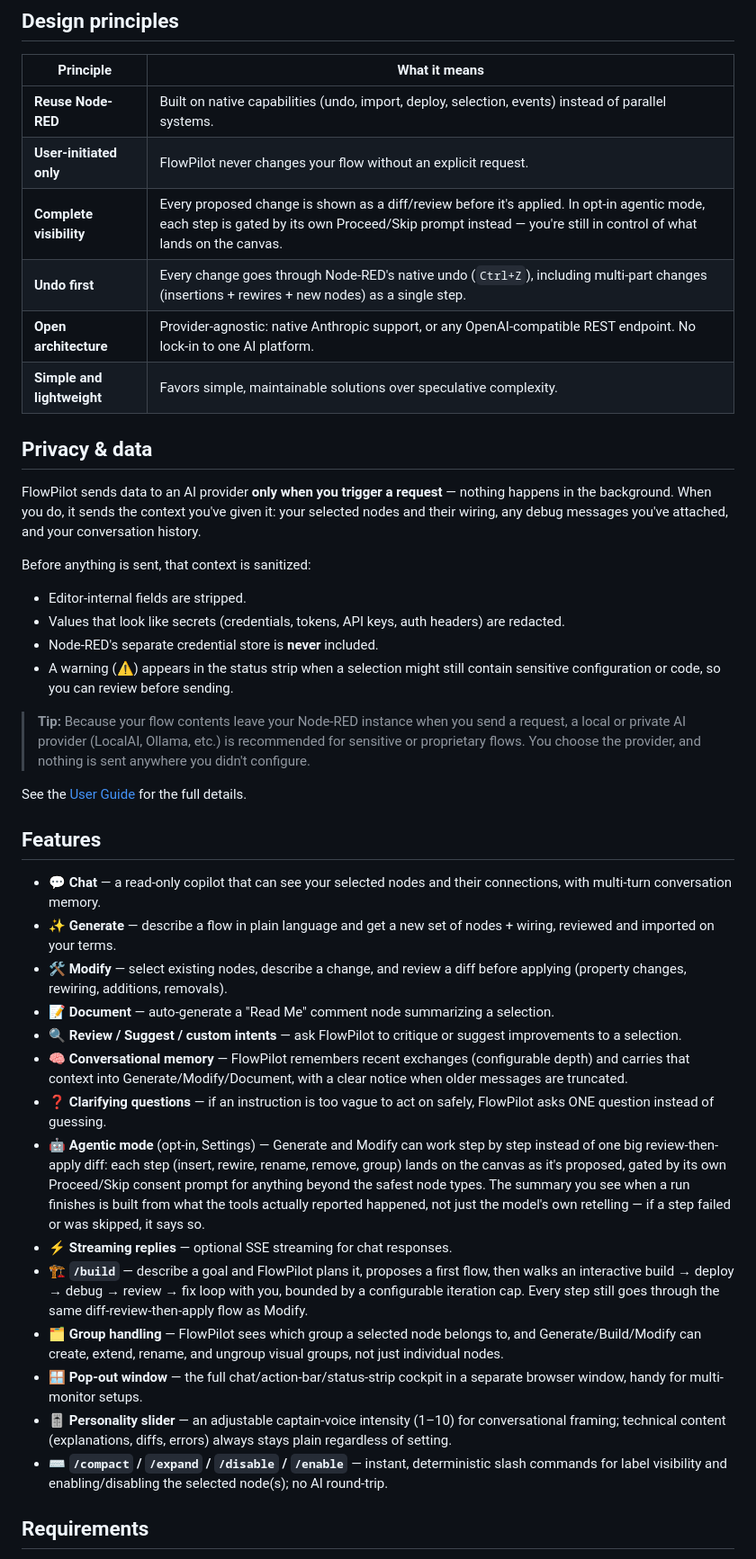
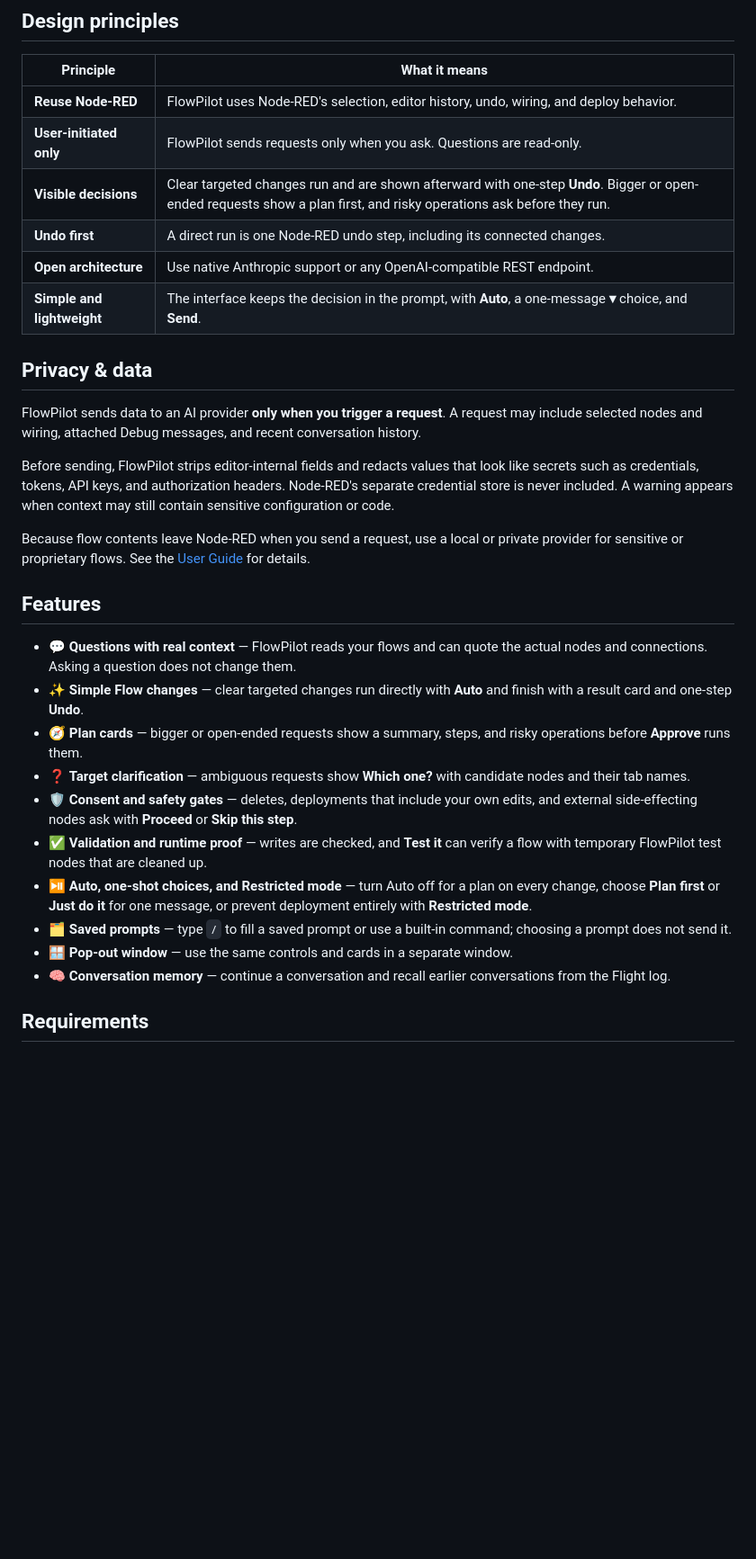
Before and after one commit to manny-est/flowpilot, a Markdown page: README.md, the part around one of its changes. Shown at 90% size. Drawn GitHub-style; blank space fills up the shorter version.

Commit message:
docs: update guide for simple flow UI

```diff
--- a/README.md
+++ b/README.md
@@ -43,45 +46,52 @@ FlowPilot is an AI-powered development assistant that lives in the Node-RED edit
 ## Design principles
 
 | Principle | What it means |
-|---|---|
-| **Reuse Node-RED** | Built on native capabilities (undo, import, deploy, selection, events) instead of parallel systems. |
-| **User-initiated only** | FlowPilot never changes your flow without an explicit request. |
-| **Complete visibility** | Every proposed change is shown as a diff/review before it's applied. In opt-in agentic mode, each step is gated by its own Proceed/Skip prompt instead — you're still in control of what lands on the canvas. |
-| **Undo first** | Every change goes through Node-RED's native undo (`Ctrl+Z`), including multi-part changes (insertions + rewires + new nodes) as a single step. |
-| **Open architecture** | Provider-agnostic: native Anthropic support, or any OpenAI-compatible REST endpoint. No lock-in to one AI platform. |
-| **Simple and lightweight** | Favors simple, maintainable solutions over speculative complexity. |
+| --- | --- |
+| **Reuse Node-RED** | FlowPilot uses Node-RED's selection, editor history, undo, wiring, and deploy behavior. |
+| **User-initiated only** | FlowPilot sends requests only when you ask. Questions are read-only. |
+| **Visible decisions** | Clear targeted changes run and are shown afterward with one-step **Undo**. Bigger or open-ended requests show a plan first, and risky operations ask before they run. |
+| **Undo first** | A direct run is one Node-RED undo step, including its connected changes. |
+| **Open architecture** | Use native Anthropic support or any OpenAI-compatible REST endpoint. |
+| **Simple and lightweight** | The interface keeps the decision in the prompt, with **Auto**, a one-message **▾** choice, and **Send**. |
 
 ## Privacy & data
 
-FlowPilot sends data to an AI provider **only when you trigger a request** — nothing happens in the background. When you do, it sends the context you've given it: your selected nodes and their wiring, any debug messages you've attached, and your conversation history.
+FlowPilot sends data to an AI provider **only when you trigger a request**. A
+request may include selected nodes and wiring, attached Debug messages, and
+recent conversation history.
 
-Before anything is sent, that context is sanitized:
+Before sending, FlowPilot strips editor-internal fields and redacts values that
+look like secrets such as credentials, tokens, API keys, and authorization
+headers. Node-RED's separate credential store is never included. A warning
+appears when context may still contain sensitive configuration or code.
 
-- Editor-internal fields are stripped.
-- Values that look like secrets (credentials, tokens, API keys, auth headers) are redacted.
-- Node-RED's separate credential store is **never** included.
-- A warning (⚠) appears in the status strip when a selection might still contain sensitive configuration or code, so you can review before sending.
-
-> **Tip:** Because your flow contents leave your Node-RED instance when you send a request, a local or private AI provider (LocalAI, Ollama, etc.) is recommended for sensitive or proprietary flows. You choose the provider, and nothing is sent anywhere you didn't configure.
-
-See the [User Guide](USER-GUIDE.md#privacy-and-safety) for the full details.
+Because flow contents leave Node-RED when you send a request, use a local or
+private provider for sensitive or proprietary flows. See the [User
+Guide](USER-GUIDE.md#privacy-and-safety) for details.
 
 ## Features
 
-- 💬 **Chat** — a read-only copilot that can see your selected nodes and their connections, with multi-turn conversation memory.
-- ✨ **Generate** — describe a flow in plain language and get a new set of nodes + wiring, reviewed and imported on your terms.
-- 🛠️ **Modify** — select existing nodes, describe a change, and review a diff before applying (property changes, rewiring, additions, removals).
-- 📝 **Document** — auto-generate a "Read Me" comment node summarizing a selection.
-- 🔍 **Review / Suggest / custom intents** — ask FlowPilot to critique or suggest improvements to a selection.
-- 🧠 **Conversational memory** — FlowPilot remembers recent exchanges (configurable depth) and carries that context into Generate/Modify/Document, with a clear notice when older messages are truncated.
-- ❓ **Clarifying questions** — if an instruction is too vague to act on safely, FlowPilot asks ONE question instead of guessing.
-- 🤖 **Agentic mode** (opt-in, Settings) — Generate and Modify can work step by step instead of one big review-then-apply diff: each step (insert, rewire, rename, remove, group) lands on the canvas as it's proposed, gated by its own Proceed/Skip consent prompt for anything beyond the safest node types. The summary you see when a run finishes is built from what the tools actually reported happened, not just the model's own retelling — if a step failed or was skipped, it says so.
-- ⚡ **Streaming replies** — optional SSE streaming for chat responses.
-- 🏗️ **`/build`** — describe a goal and FlowPilot plans it, proposes a first flow, then walks an interactive build → deploy → debug → review → fix loop with you, bounded by a configurable iteration cap. Every step still goes through the same diff-review-then-apply flow as Modify.
-- 🗂️ **Group handling** — FlowPilot sees which group a selected node belongs to, and Generate/Build/Modify can create, extend, rename, and ungroup visual groups, not just individual nodes.
-- 🪟 **Pop-out window** — the full chat/action-bar/status-strip cockpit in a separate browser window, handy for multi-monitor setups.
-- 🎚️ **Personality slider** — an adjustable captain-voice intensity (1–10) for conversational framing; technical content (explanations, diffs, errors) always stays plain regardless of setting.
-- ⌨️ **`/compact` / `/expand` / `/disable` / `/enable`** — instant, deterministic slash commands for label visibility and enabling/disabling the selected node(s); no AI round-trip.
+- 💬 **Questions with real context** — FlowPilot reads your flows and can quote
+  the actual nodes and connections. Asking a question does not change them.
+- ✨ **Simple Flow changes** — clear targeted changes run directly with **Auto**
+  and finish with a result card and one-step **Undo**.
+- 🧭 **Plan cards** — bigger or open-ended requests show a summary, steps, and
+  risky operations before **Approve** runs them.
+- ❓ **Target clarification** — ambiguous requests show **Which one?** with
+  candidate nodes and their tab names.
+- 🛡️ **Consent and safety gates** — deletes, deployments that include your own
+  edits, and external side-effecting nodes ask with **Proceed** or **Skip this
+  step**.
+- ✅ **Validation and runtime proof** — writes are checked, and **Test it** can
+  verify a flow with temporary FlowPilot test nodes that are cleaned up.
+- ⏯️ **Auto, one-shot choices, and Restricted mode** — turn Auto off for a plan
+  on every change, choose **Plan first** or **Just do it** for one message, or
+  prevent deployment entirely with **Restricted mode**.
+- 🗂️ **Saved prompts** — type `/` to fill a saved prompt or use a built-in
+  command; choosing a prompt does not send it.
+- 🪟 **Pop-out window** — use the same controls and cards in a separate window.
+- 🧠 **Conversation memory** — continue a conversation and recall earlier
+  conversations from the Flight log.
 
 ## Requirements
 
```
Also changed, not shown: other parts of README.md (+44 -37 lines), USER-GUIDE.md (+324 -211 lines).
